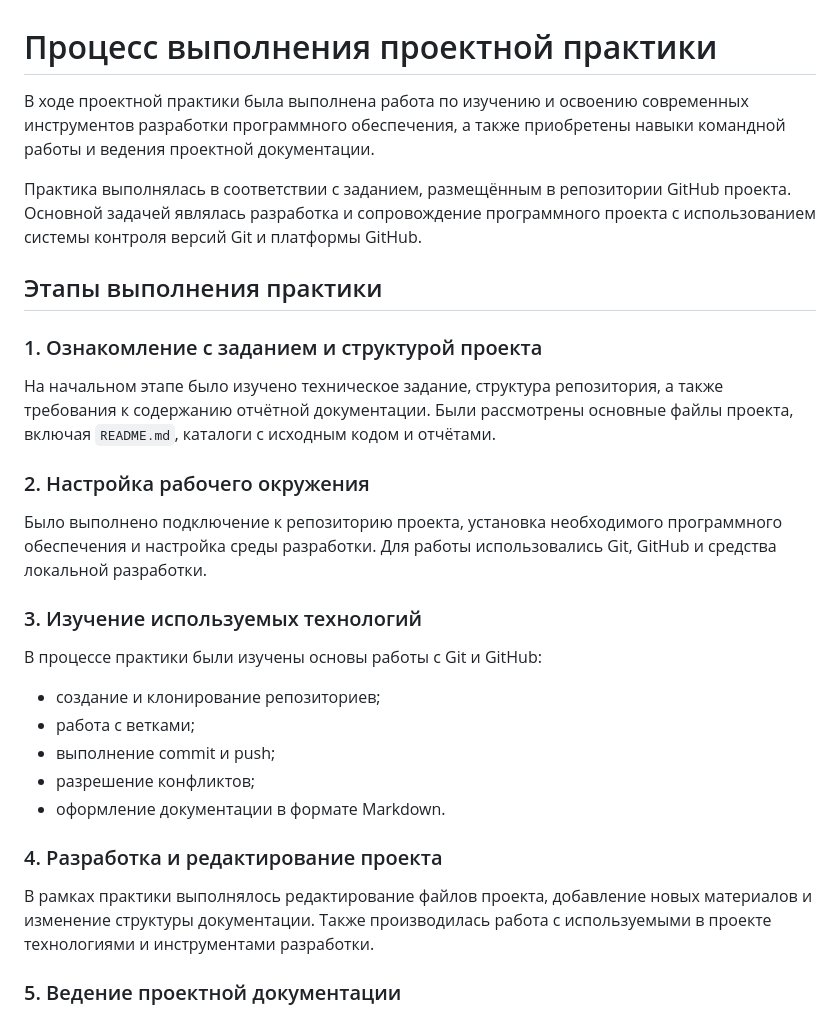
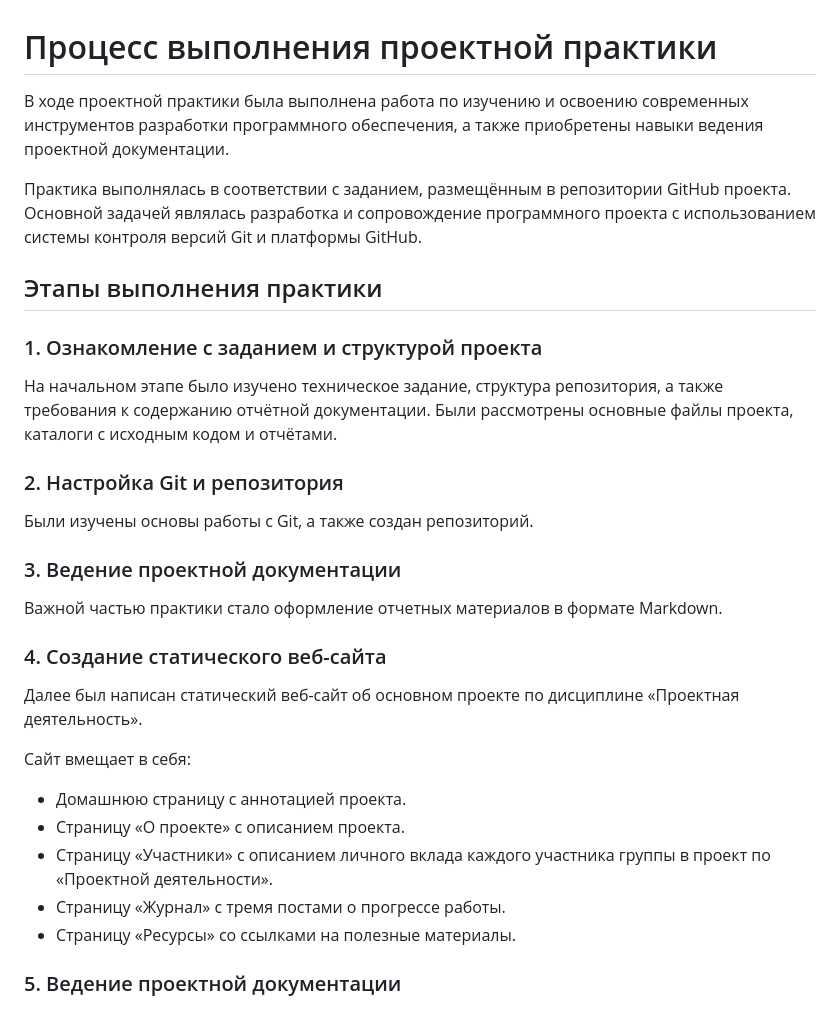
Before and after one commit to MatveyTserkovny/practiceTserkovnyi, a Markdown page: docs/README.md, the part around the change. Rendered like a GitHub page.

Commit message:
Refine project documentation in README.md
Updated the README.md to refine project documentation and clarify the stages of project execution.

```diff
--- a/docs/README.md
+++ b/docs/README.md
@@ -1,6 +1,6 @@
 # Процесс выполнения проектной практики
 
-В ходе проектной практики была выполнена работа по изучению и освоению современных инструментов разработки программного обеспечения, а также приобретены навыки командной работы и ведения проектной документации.
+В ходе проектной практики была выполнена работа по изучению и освоению современных инструментов разработки программного обеспечения, а также приобретены навыки ведения проектной документации.
 
 Практика выполнялась в соответствии с заданием, размещённым в репозитории GitHub проекта. Основной задачей являлась разработка и сопровождение программного проекта с использованием системы контроля версий Git и платформы GitHub.
 
@@ -8,25 +8,27 @@
 
 ### 1. Ознакомление с заданием и структурой проекта
 
-На начальном этапе было изучено техническое задание, структура репозитория, а также требования к содержанию отчётной документации. Были рассмотрены основные файлы проекта, включая `README.md`, каталоги с исходным кодом и отчётами.
+На начальном этапе было изучено техническое задание, структура репозитория, а также требования к содержанию отчётной документации. Были рассмотрены основные файлы проекта, каталоги с исходным кодом и отчётами.
 
-### 2. Настройка рабочего окружения
+### 2. Настройка Git и репозитория
 
-Было выполнено подключение к репозиторию проекта, установка необходимого программного обеспечения и настройка среды разработки. Для работы использовались Git, GitHub и средства локальной разработки.
+Были изучены основы работы с Git, а также создан репозиторий.
 
-### 3. Изучение используемых технологий
+### 3. Ведение проектной документации
 
-В процессе практики были изучены основы работы с Git и GitHub:
+Важной частью практики стало оформление отчетных материалов в формате Markdown.
 
-- создание и клонирование репозиториев;
-- работа с ветками;
-- выполнение commit и push;
-- разрешение конфликтов;
-- оформление документации в формате Markdown.
+### 4. Создание статического веб-сайта
 
-### 4. Разработка и редактирование проекта
+Далее был написан статический веб-сайт об основном проекте по дисциплине «Проектная деятельность».
 
-В рамках практики выполнялось редактирование файлов проекта, добавление новых материалов и изменение структуры документации. Также производилась работа с используемыми в проекте технологиями и инструментами разработки.
+Сайт вмещает в себя:
+- Домашнюю страницу с аннотацией проекта.
+- Страницу «О проекте» с описанием проекта.
+- Страницу «Участники» с описанием личного вклада каждого участника группы в проект по «Проектной деятельности».
+- Страницу «Журнал» с тремя постами о прогрессе работы.
+- Страницу «Ресурсы» со ссылками на полезные материалы.
+
 
 ### 5. Ведение проектной документации
 
```
